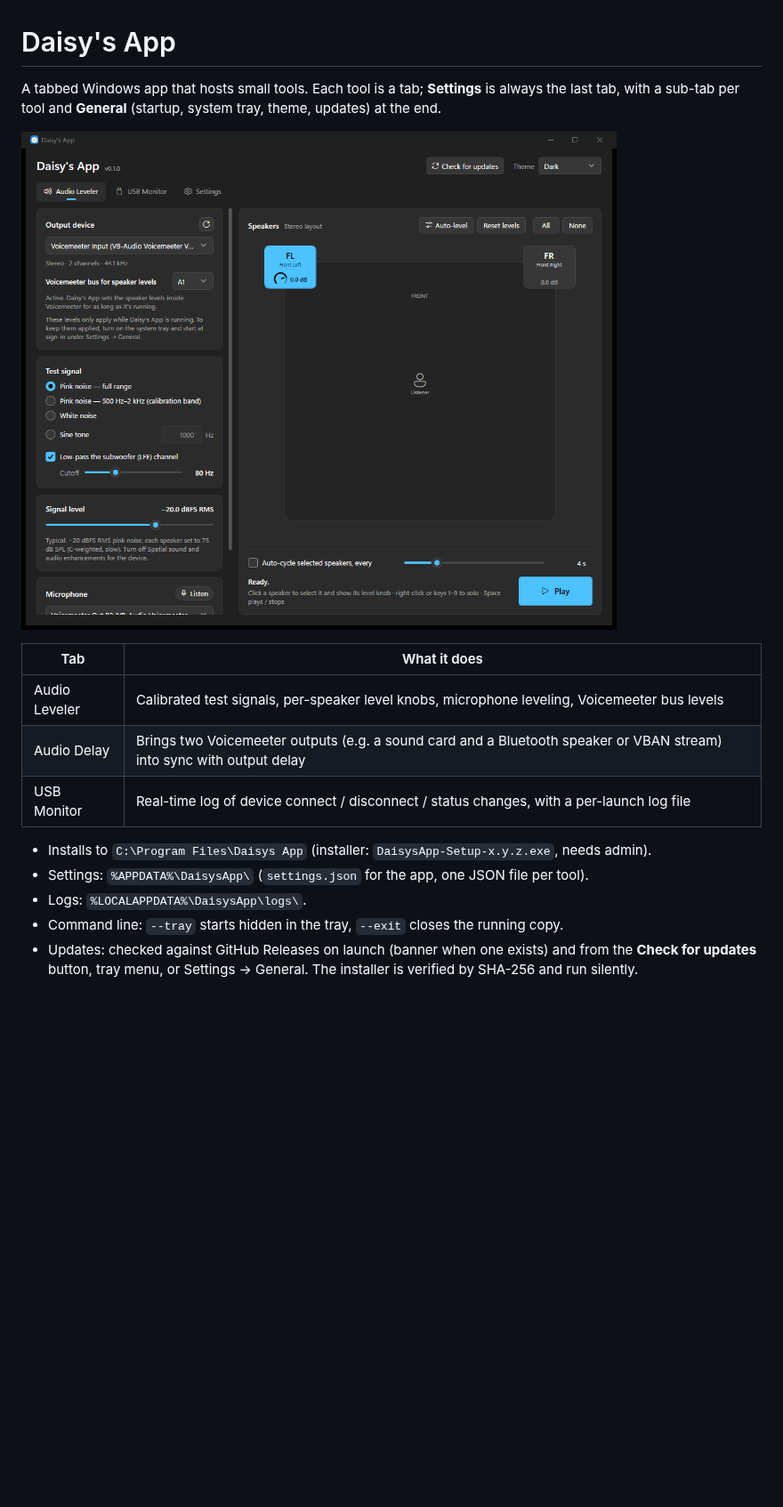
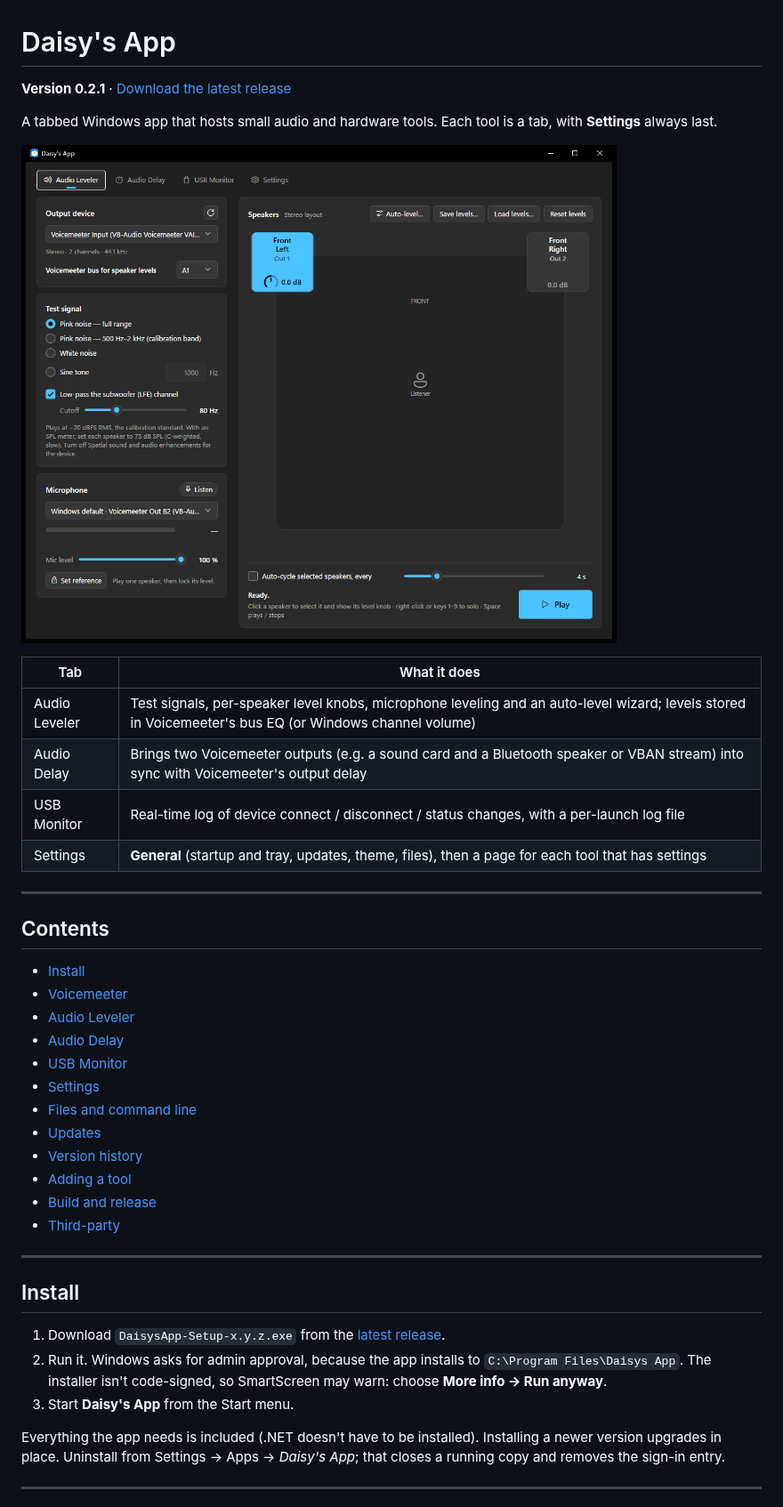
Before and after one commit to rosscarlson/DaisysApp, a Markdown page: README.md, the part around one of its changes. Shown at 89% size. Drawn GitHub-style; pictures changed too: docs/screenshot.png; blank space fills up the shorter version.

```diff
--- a/README.md
+++ b/README.md
@@ -1,19 +1,46 @@
 # Daisy's App
 
-A tabbed Windows app that hosts small tools. Each tool is a tab; **Settings** is always the last tab, with a sub-tab
-per tool and **General** (startup, system tray, theme, updates) at the end.
+**Version 0.2.1** · [Download the latest release](https://github.com/rosscarlson/DaisysApp/releases/latest)
+
+A tabbed Windows app that hosts small audio and hardware tools. Each tool is a tab, with **Settings** always last.
 
 ![Daisy's App](docs/screenshot.png)
 
 | Tab | What it does |
 |---|---|
-| Audio Leveler | Calibrated test signals, per-speaker level knobs, microphone leveling, Voicemeeter bus levels |
-| Audio Delay | Brings two Voicemeeter outputs (e.g. a sound card and a Bluetooth speaker or VBAN stream) into sync with output delay |
+| Audio Leveler | Test signals, per-speaker level knobs, microphone leveling and an auto-level wizard; levels stored in Voicemeeter's bus EQ (or Windows channel volume) |
+| Audio Delay | Brings two Voicemeeter outputs (e.g. a sound card and a Bluetooth speaker or VBAN stream) into sync with Voicemeeter's output delay |
 | USB Monitor | Real-time log of device connect / disconnect / status changes, with a per-launch log file |
+| Settings | **General** (startup and tray, updates, theme, files), then a page for each tool that has settings |
 
-- Installs to `C:\Program Files\Daisys App` (installer: `DaisysApp-Setup-x.y.z.exe`, needs admin).
-- Settings: `%APPDATA%\DaisysApp\` (`settings.json` for the app, one JSON file per tool).
-- Logs: `%LOCALAPPDATA%\DaisysApp\logs\`.
-- Command line: `--tray` starts hidden in the tray, `--exit` closes the running copy.
-- Updates: checked against GitHub Releases on launch (banner when one exists) and from the **Check for updates**
-  button, tray menu, or Settings → General. The installer is verified by SHA-256 and run silently.
+---
+
+## Contents
+
+- [Install](#install)
+- [Voicemeeter](#voicemeeter)
+- [Audio Leveler](#audio-leveler)
+- [Audio Delay](#audio-delay)
+- [USB Monitor](#usb-monitor)
+- [Settings](#settings)
+- [Files and command line](#files-and-command-line)
+- [Updates](#updates)
+- [Version history](#version-history)
+- [Adding a tool](#adding-a-tool)
+- [Build and release](#build-and-release)
+- [Third-party](#third-party)
+
+---
+
+## Install
+
+1. Download `DaisysApp-Setup-x.y.z.exe` from the [latest release](https://github.com/rosscarlson/DaisysApp/releases/latest).
+2. Run it. Windows asks for admin approval, because the app installs to `C:\Program Files\Daisys App`.
+   The installer isn't code-signed, so SmartScreen may warn: choose **More info → Run anyway**.
+3. Start **Daisy's App** from the Start menu.
+
+Everything the app needs is included (.NET doesn't have to be installed). Installing a newer version upgrades in
+place. Uninstall from Settings → Apps → *Daisy's App*; that closes a running copy and removes the sign-in entry.
+
+---
+
```
Also changed, not shown: other parts of README.md (+172 -82 lines), 8 other files.
